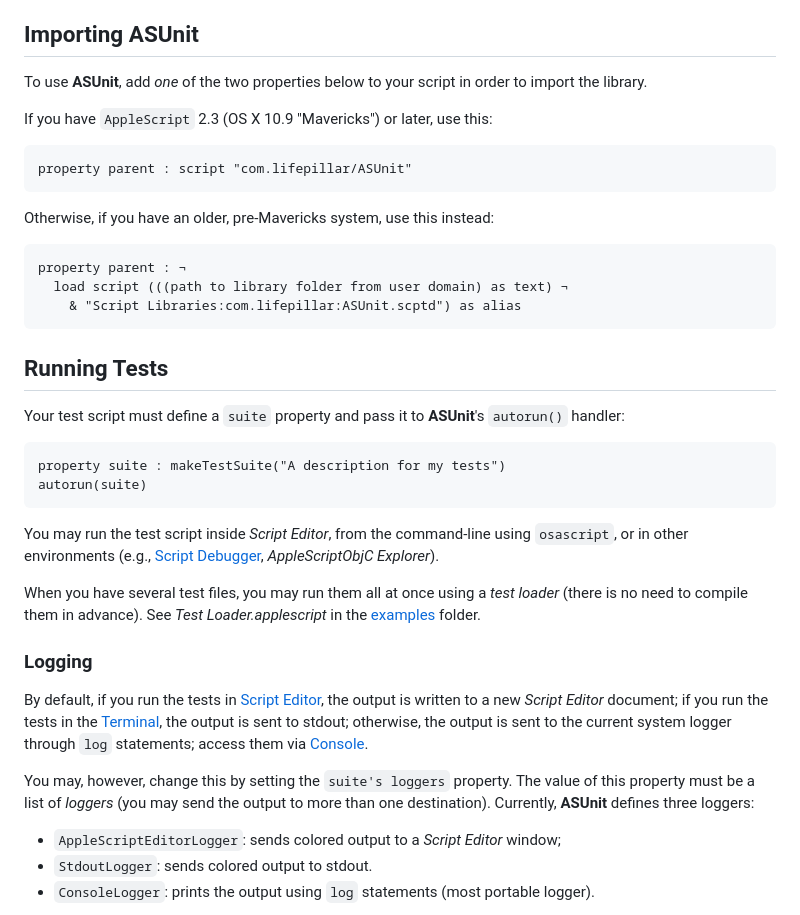
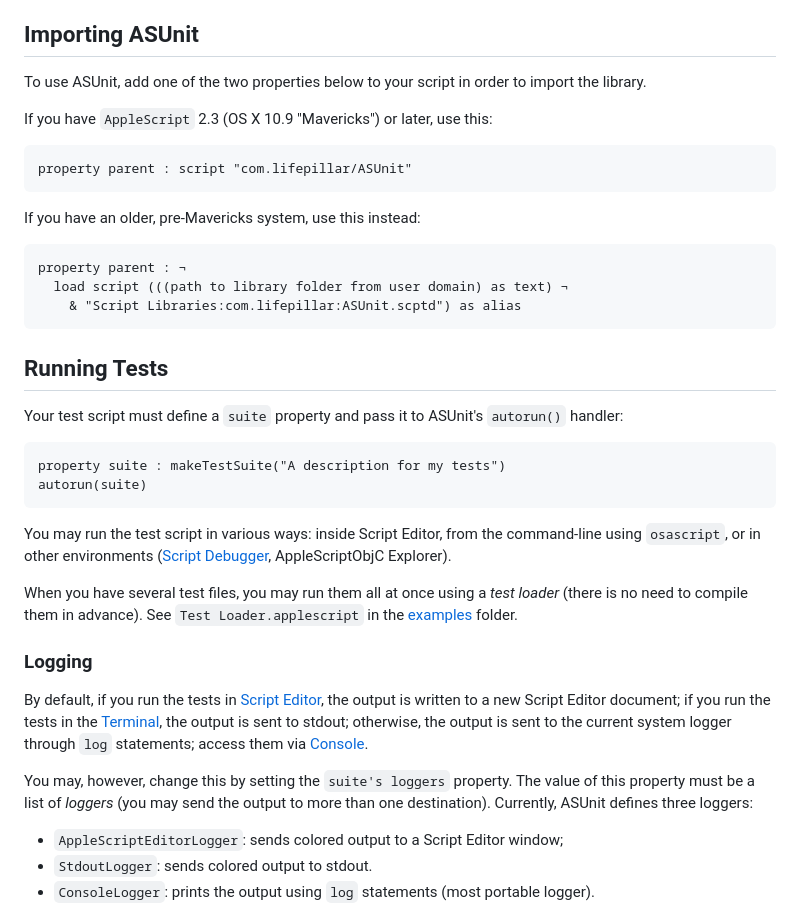
Before and after one commit to lifepillar/ASUnit, a Markdown page: README.md, the part around one of its changes. GitHub-like rendering.

````diff
--- a/README.md
+++ b/README.md
@@ -105,8 +82,8 @@ In either case, the file `ASUnit.scptd` will be installed in
 
 ## Importing ASUnit
 
-To use **ASUnit**, add *one* of the two properties below to your script
-in order to import the library.
+To use ASUnit, add one of the two properties below to your script in order to
+import the library.
 
 If you have `AppleScript` 2.3 (OS X 10.9 "Mavericks") or later, use this:
 
@@ -114,7 +91,7 @@ If you have `AppleScript` 2.3 (OS X 10.9 "Mavericks") or later, use this:
 property parent : script "com.lifepillar/ASUnit"
 ```
 
-Otherwise, if you have an older, pre-Mavericks system, use this instead:
+If you have an older, pre-Mavericks system, use this instead:
 
 ```applescript
 property parent : ¬
@@ -125,7 +102,7 @@ property parent : ¬
 
 ## Running Tests
 
-Your test script must define a `suite` property and pass it to **ASUnit**'s
+Your test script must define a `suite` property and pass it to ASUnit's
 `autorun()` handler:
 
 ```applescript
@@ -133,28 +110,28 @@ property suite : makeTestSuite("A description for my tests")
 autorun(suite)
 ```
 
-You may run the test script inside *Script Editor*, from the command-line using
-`osascript`, or in other environments (e.g., [Script
-Debugger][ScriptDebugger], *AppleScriptObjC Explorer*).
+You may run the test script in various ways: inside Script Editor, from the
+command-line using `osascript`, or in other environments ([Script
+Debugger][ScriptDebugger], AppleScriptObjC Explorer).
 
 When you have several test files, you may run them all at once using a *test
-loader* (there is no need to compile them in advance). See *Test
-Loader.applescript* in the [examples](./examples/) folder.
+loader* (there is no need to compile them in advance). See `Test
+Loader.applescript` in the [examples](./examples/) folder.
 
 
 ### Logging
 
 By default, if you run the tests in [Script Editor][ScriptEditor-doc], the
-output is written to a new *Script Editor* document; if you run the tests
+output is written to a new Script Editor document; if you run the tests
 in the [Terminal][Terminal-doc], the output is sent to stdout; otherwise,
 the output is sent to the current system logger through `log` statements;
 access them via [Console][Console-doc].
 
 You may, however, change this by setting the `suite's loggers` property. The
 value of this property must be a list of *loggers* (you may send the output to
-more than one destination). Currently, **ASUnit** defines three loggers:
+more than one destination). Currently, ASUnit defines three loggers:
 
-- `AppleScriptEditorLogger`: sends colored output to a *Script Editor* window;
+- `AppleScriptEditorLogger`: sends colored output to a Script Editor window;
 - `StdoutLogger`: sends colored output to stdout.
 - `ConsoleLogger`: prints the output using `log` statements (most portable logger).
 
````
Also changed, not shown: other parts of README.md (+20 -43 lines).
